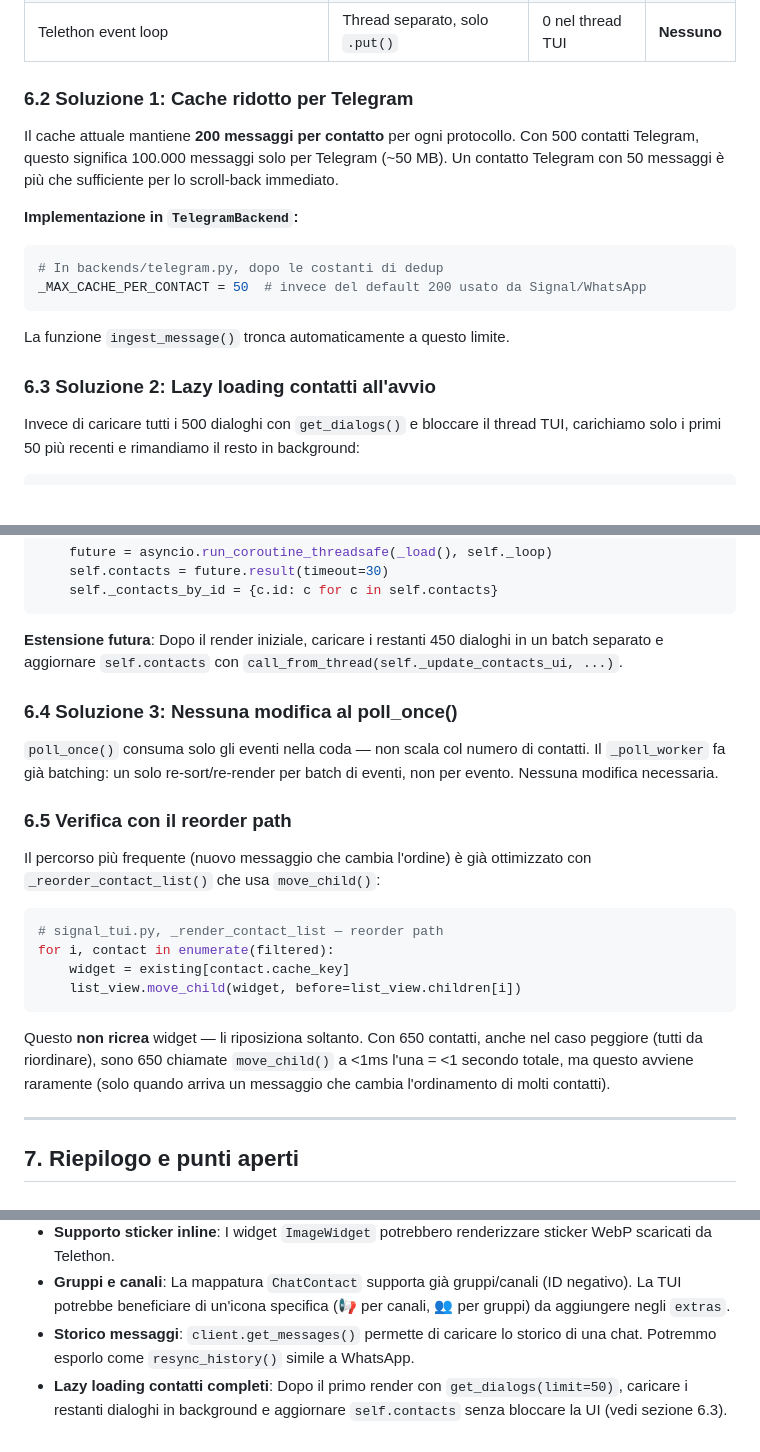
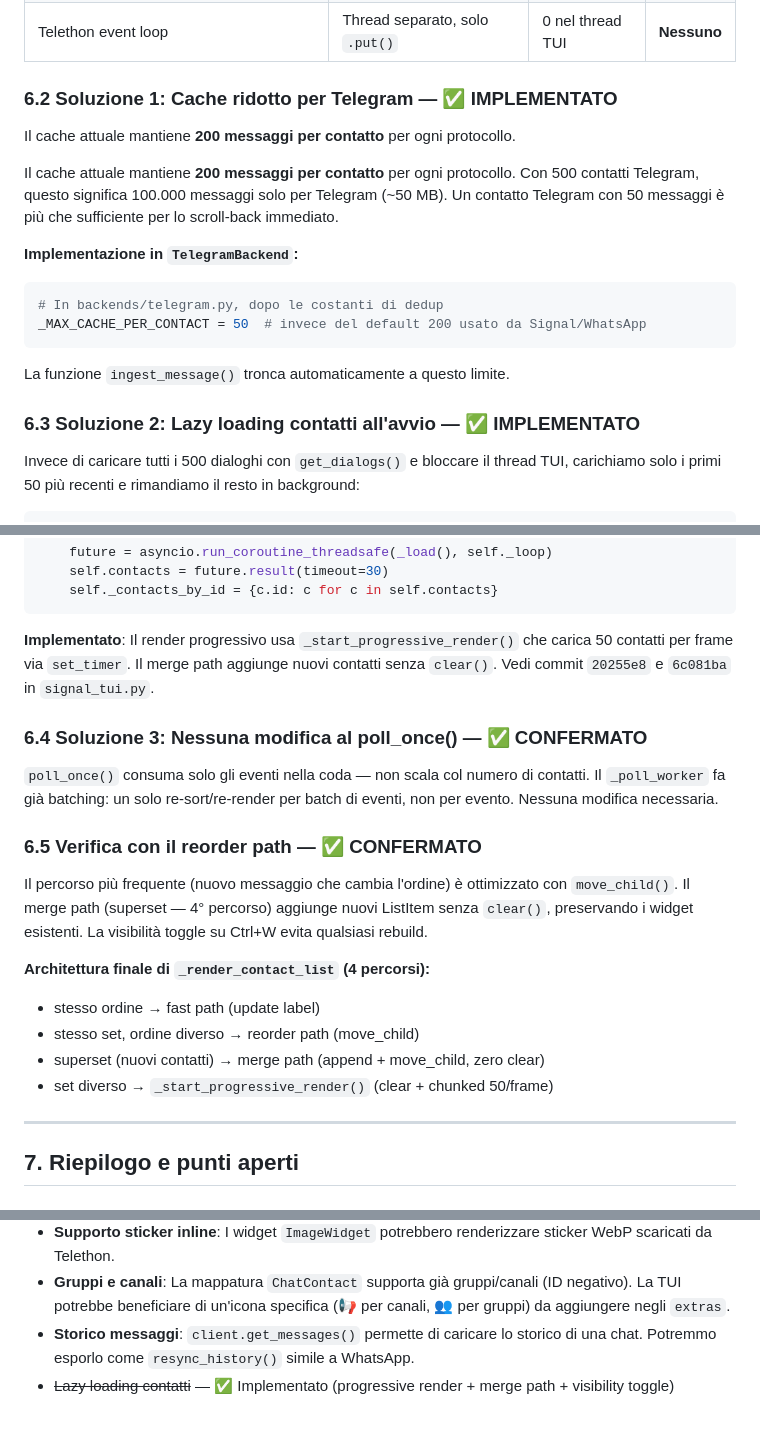
Before and after one commit to Bu3nd14/signal-tui-client, a Markdown page: Telegram/ARCHITECTURE.md, 3 parts joined by grey strips. GitHub-like rendering; blank space fills up the shorter version.

Commit message:
docs: update ARCHITECTURE.md (mark lazy loading as done) + TEST_REPORT.md (add Telegram tests)
- ARCHITECTURE: sections 6.2-6.5 marked IMPLEMENTATO/CONFERMATO.
- ARCHITECTURE: 7.4 removes lazy loading from future work.
- TEST_REPORT: update commit, add Telegram test files (72 tests).
- TEST_REPORT: add Lazy Contact Render section in Novità.

````diff
--- a/Telegram/ARCHITECTURE.md
+++ b/Telegram/ARCHITECTURE.md
@@ -915,7 +915,9 @@ Con 500 contatti Telegram aggiuntivi (oltre a Signal e WhatsApp), il totale può
 | Cache in memoria | 200 msg × 650 contatti = 130.000 msg | ~65 MB RAM | **Alto** |
 | Telethon event loop | Thread separato, solo `.put()` | 0 nel thread TUI | **Nessuno** |
 
-### 6.2 Soluzione 1: Cache ridotto per Telegram
+### 6.2 Soluzione 1: Cache ridotto per Telegram — ✅ IMPLEMENTATO
+
+Il cache attuale mantiene **200 messaggi per contatto** per ogni protocollo.
 
 Il cache attuale mantiene **200 messaggi per contatto** per ogni protocollo. Con 500 contatti Telegram, questo significa 100.000 messaggi solo per Telegram (~50 MB). Un contatto Telegram con 50 messaggi è più che sufficiente per lo scroll-back immediato.
 
@@ -928,7 +930,7 @@ _MAX_CACHE_PER_CONTACT = 50  # invece del default 200 usato da Signal/WhatsApp
 
 La funzione `ingest_message()` tronca automaticamente a questo limite.
 
-### 6.3 Soluzione 2: Lazy loading contatti all'avvio
+### 6.3 Soluzione 2: Lazy loading contatti all'avvio — ✅ IMPLEMENTATO
 
 Invece di caricare tutti i 500 dialoghi con `get_dialogs()` e bloccare il thread TUI, carichiamo solo i primi 50 più recenti e rimandiamo il resto in background:
 
@@ -953,24 +955,21 @@ def _load_contacts(self) -> None:
     self._contacts_by_id = {c.id: c for c in self.contacts}
 ```
 
-**Estensione futura**: Dopo il render iniziale, caricare i restanti 450 dialoghi in un batch separato e aggiornare `self.contacts` con `call_from_thread(self._update_contacts_ui, ...)`.
+**Implementato**: Il render progressivo usa `_start_progressive_render()` che carica 50 contatti per frame via `set_timer`. Il merge path aggiunge nuovi contatti senza `clear()`. Vedi commit `20255e8` e `6c081ba` in `signal_tui.py`.
 
-### 6.4 Soluzione 3: Nessuna modifica al poll_once()
+### 6.4 Soluzione 3: Nessuna modifica al poll_once() — ✅ CONFERMATO
 
 `poll_once()` consuma solo gli eventi nella coda — non scala col numero di contatti. Il `_poll_worker` fa già batching: un solo re-sort/re-render per batch di eventi, non per evento. Nessuna modifica necessaria.
 
-### 6.5 Verifica con il reorder path
+### 6.5 Verifica con il reorder path — ✅ CONFERMATO
 
-Il percorso più frequente (nuovo messaggio che cambia l'ordine) è già ottimizzato con `_reorder_contact_list()` che usa `move_child()`:
+Il percorso più frequente (nuovo messaggio che cambia l'ordine) è ottimizzato con `move_child()`. Il merge path (superset — 4° percorso) aggiunge nuovi ListItem senza `clear()`, preservando i widget esistenti. La visibilità toggle su Ctrl+W evita qualsiasi rebuild.
 
-```python
-# signal_tui.py, _render_contact_list — reorder path
-for i, contact in enumerate(filtered):
-    widget = existing[contact.cache_key]
-    list_view.move_child(widget, before=list_view.children[i])
-```
-
-Questo **non ricrea** widget — li riposiziona soltanto. Con 650 contatti, anche nel caso peggiore (tutti da riordinare), sono 650 chiamate `move_child()` a <1ms l'una = <1 secondo totale, ma questo avviene raramente (solo quando arriva un messaggio che cambia l'ordinamento di molti contatti).
+**Architettura finale di `_render_contact_list` (4 percorsi):**
+- stesso ordine → fast path (update label)
+- stesso set, ordine diverso → reorder path (move_child)
+- superset (nuovi contatti) → merge path (append + move_child, zero clear)
+- set diverso → `_start_progressive_render()` (clear + chunked 50/frame)
 
 ---
 
@@ -1019,4 +1018,4 @@ Questo **non ricrea** widget — li riposiziona soltanto. Con 650 contatti, anch
 - **Supporto sticker inline**: I widget `ImageWidget` potrebbero renderizzare sticker WebP scaricati da Telethon.
 - **Gruppi e canali**: La mappatura `ChatContact` supporta già gruppi/canali (ID negativo). La TUI potrebbe beneficiare di un'icona specifica (📢 per canali, 👥 per gruppi) da aggiungere negli `extras`.
 - **Storico messaggi**: `client.get_messages()` permette di caricare lo storico di una chat. Potremmo esporlo come `resync_history()` simile a WhatsApp.
-- **Lazy loading contatti completi**: Dopo il primo render con `get_dialogs(limit=50)`, caricare i restanti dialoghi in background e aggiornare `self.contacts` senza bloccare la UI (vedi sezione 6.3).
+- ~~Lazy loading contatti~~ — ✅ Implementato (progressive render + merge path + visibility toggle)
````
Also changed, not shown: TEST_REPORT.md (+13 -3 lines).
